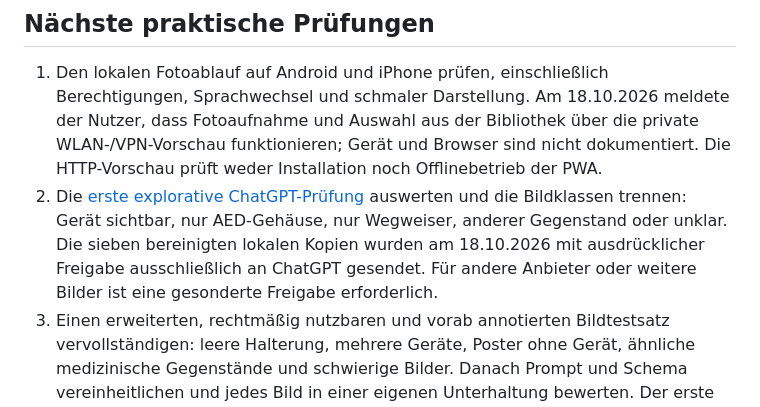
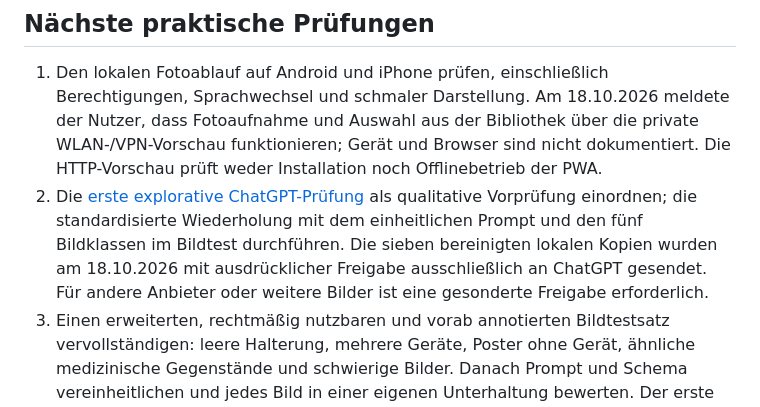
Before and after one commit to FrnkMrz/AEDjaeger, a Markdown page: docs/offene-fragen.md, the part around the change. Rendered like a GitHub page.

Commit message:
Aktualisiert nächsten Schritt der Bildauswertung

```diff
--- a/docs/offene-fragen.md
+++ b/docs/offene-fragen.md
@@ -16,7 +16,7 @@ Stand: 18.10.2026. Fotoaufnahme und maximale Einfachheit sind festgelegt: **Foto
 ## Nächste praktische Prüfungen
 
 1. Den lokalen Fotoablauf auf Android und iPhone prüfen, einschließlich Berechtigungen, Sprachwechsel und schmaler Darstellung. Am 18.10.2026 meldete der Nutzer, dass Fotoaufnahme und Auswahl aus der Bibliothek über die private WLAN-/VPN-Vorschau funktionieren; Gerät und Browser sind nicht dokumentiert. Die HTTP-Vorschau prüft weder Installation noch Offlinebetrieb der PWA.
-2. Die [erste explorative ChatGPT-Prüfung](bildtest.md#erste-explorative-chatgpt-prüfung) auswerten und die Bildklassen trennen: Gerät sichtbar, nur AED-Gehäuse, nur Wegweiser, anderer Gegenstand oder unklar. Die sieben bereinigten lokalen Kopien wurden am 18.10.2026 mit ausdrücklicher Freigabe ausschließlich an ChatGPT gesendet. Für andere Anbieter oder weitere Bilder ist eine gesonderte Freigabe erforderlich.
+2. Die [erste explorative ChatGPT-Prüfung](bildtest.md#erste-explorative-chatgpt-prüfung) als qualitative Vorprüfung einordnen; die standardisierte Wiederholung mit dem einheitlichen Prompt und den fünf Bildklassen im Bildtest durchführen. Die sieben bereinigten lokalen Kopien wurden am 18.10.2026 mit ausdrücklicher Freigabe ausschließlich an ChatGPT gesendet. Für andere Anbieter oder weitere Bilder ist eine gesonderte Freigabe erforderlich.
 3. Einen erweiterten, rechtmäßig nutzbaren und vorab annotierten Bildtestsatz vervollständigen: leere Halterung, mehrere Geräte, Poster ohne Gerät, ähnliche medizinische Gegenstände und schwierige Bilder. Danach Prompt und Schema vereinheitlichen und jedes Bild in einer eigenen Unterhaltung bewerten. Der erste Durchgang ist wegen unterschiedlicher Prompts und gemeinsamem Gesprächskontext kein kontrollierter Vergleich.
 4. Erst nach der standardisierten manuellen Vorprüfung Gemini Developer API Free für den tatsächlichen API-Ablauf prüfen. Kostenpflichtige OpenAI- oder Claude-API-Aufrufe nur bei bestätigtem Guthaben und gesetztem Ausgabenlimit.
 5. Den OSM-Abgleich mit echten Standorten als Vorschau erproben, einschließlich mehrerer Geräte in einem Gebäude und ungenauem GPS.
```
